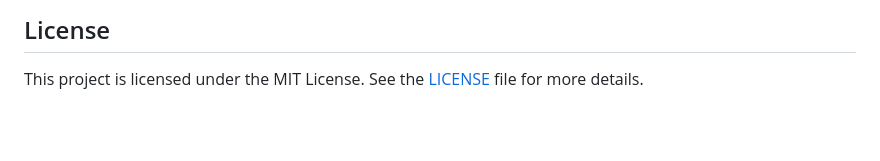
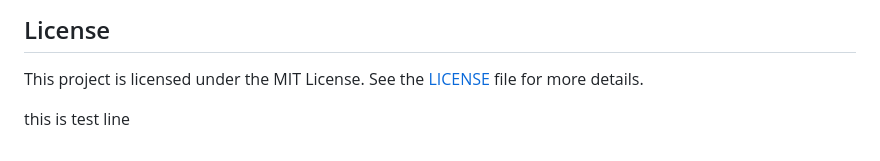
Before and after one commit to VigneshDevHub/CampX, a Markdown page: README.md, the part around the change. Drawn GitHub-style; blank space fills up the shorter version.

Commit message:
new test7

```diff
--- a/README.md
+++ b/README.md
@@ -104,3 +104,5 @@ By participating in this project, you agree to abide by our Code of Conduct.
 ## License
 
 This project is licensed under the MIT License. See the [LICENSE](LICENSE) file for more details.
+
+this is test line
```
